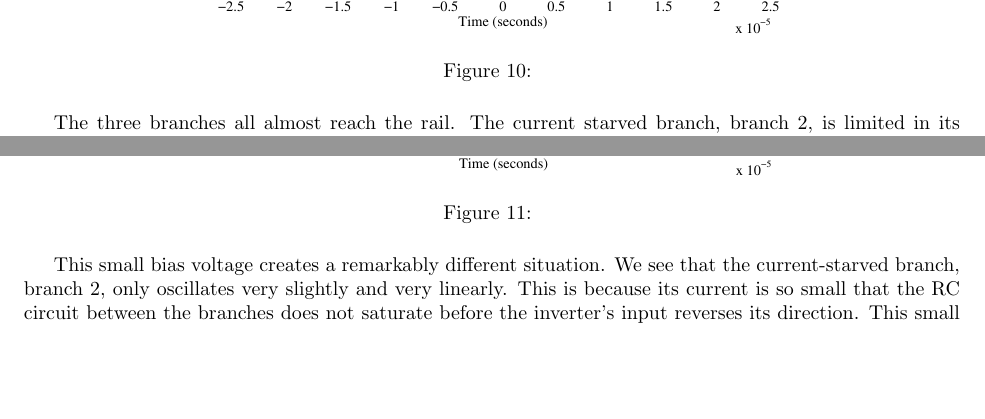
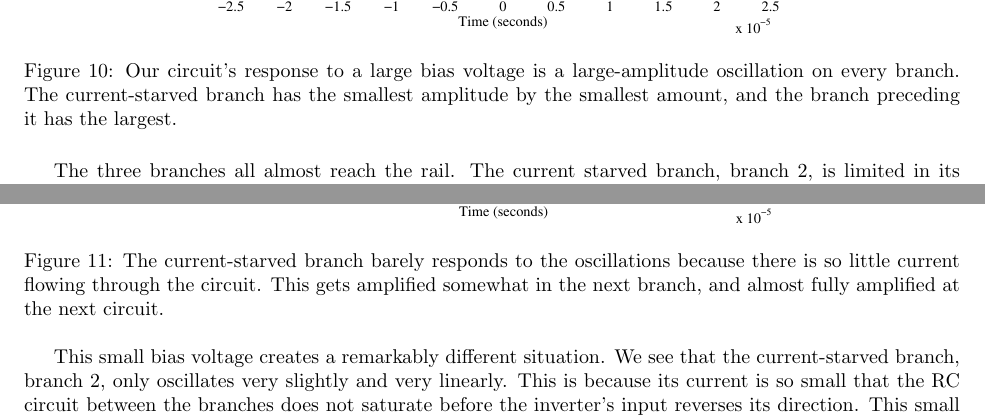
Before and after one commit to TheoT/CircuitsFinal, a LaTeX document (Final.tex): two parts of pages 8 and 9 of 12, joined at a grey line, cut so that both start at the same text, the shorter picture padded with empty space. Compiled offline with pdfLaTeX.

Commit message:
small edits, again

```diff
--- a/Final.tex
+++ b/Final.tex
@@ -120,7 +120,7 @@ If we apply a large bias voltage, 5V, to the current starver, we see that the th
 \begin{figure}[H]
 \centering
 \includegraphics[scale=.6]{large_bias.eps}
-\caption{}
+\caption{Our circuit's response to a large bias voltage is a large-amplitude oscillation on every branch.  The current-starved branch has the smallest amplitude by the smallest amount, and the branch preceding it has the largest. }
 \label{largeBias}
 \end{figure}
 
@@ -133,7 +133,7 @@ If, instead, we apply a small bias voltage, .75V, to the bias transistor, we see
 \begin{figure}[H]
 \centering
 \includegraphics[scale=.6]{small_bias.eps}
-\caption{}
+\caption{The current-starved branch barely responds to the oscillations because there is so little current flowing through the circuit.  This gets amplified somewhat in the next branch, and almost fully amplified at the next circuit.}
 \label{smallBias}
 \end{figure}
 
```
Also changed, not shown: Final.pdf, Final.tex (2 more changed lines), 8 other files.
